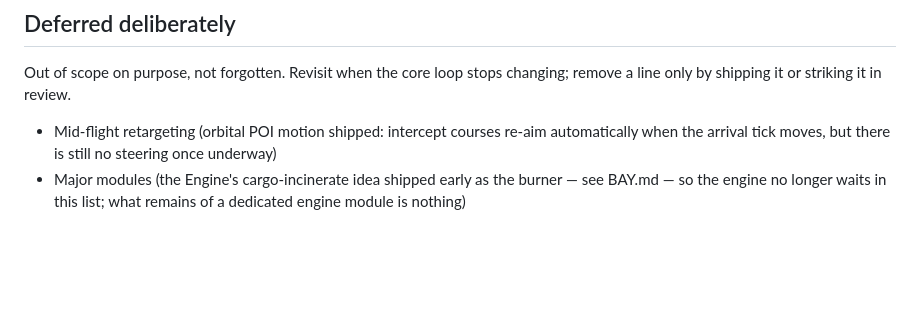
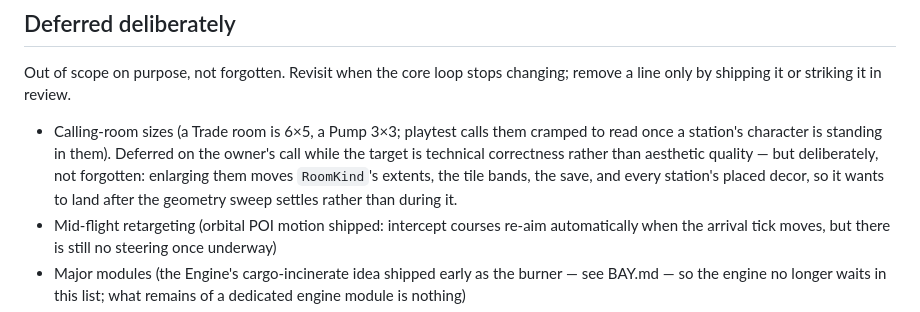
Before and after one commit to CassidyPrather/space-trucking, a Markdown page: docs/DESIGN_REVIEW.md, the part around the change. Rendered like a GitHub page; blank space fills up the shorter version.

Commit message:
The room sizes go on the list that outlives the session
Playtest calls the calling rooms cramped to read now that each station
has furniture standing in it. Deferred on the owner's call while the
target is technical correctness rather than aesthetic quality — but
recorded here rather than in a session's notes, because enlarging a
room moves RoomKind's extents, the tile bands, the save, and every
station's placed decor at once, and a thing that expensive should be
picked up deliberately rather than remembered by luck.

Co-Authored-By: Claude Fable 5 <noreply@anthropic.com>
Claude-Session: https://claude.ai/code/session_01QJhyn3UYbcSMsKaeeGw5wU

```diff
--- a/docs/DESIGN_REVIEW.md
+++ b/docs/DESIGN_REVIEW.md
@@ -72,6 +72,13 @@ deliberately below.
 Out of scope on purpose, not forgotten. Revisit when the core loop stops
 changing; remove a line only by shipping it or striking it in review.
 
+- Calling-room sizes (a Trade room is 6×5, a Pump 3×3; playtest calls
+  them cramped to read once a station's character is standing in them).
+  Deferred on the owner's call while the target is technical
+  correctness rather than aesthetic quality — but deliberately, not
+  forgotten: enlarging them moves `RoomKind`'s extents, the tile bands,
+  the save, and every station's placed decor, so it wants to land after
+  the geometry sweep settles rather than during it.
 - Mid-flight retargeting (orbital POI motion shipped: intercept courses
   re-aim automatically when the arrival tick moves, but there is still no
   steering once underway)
```
